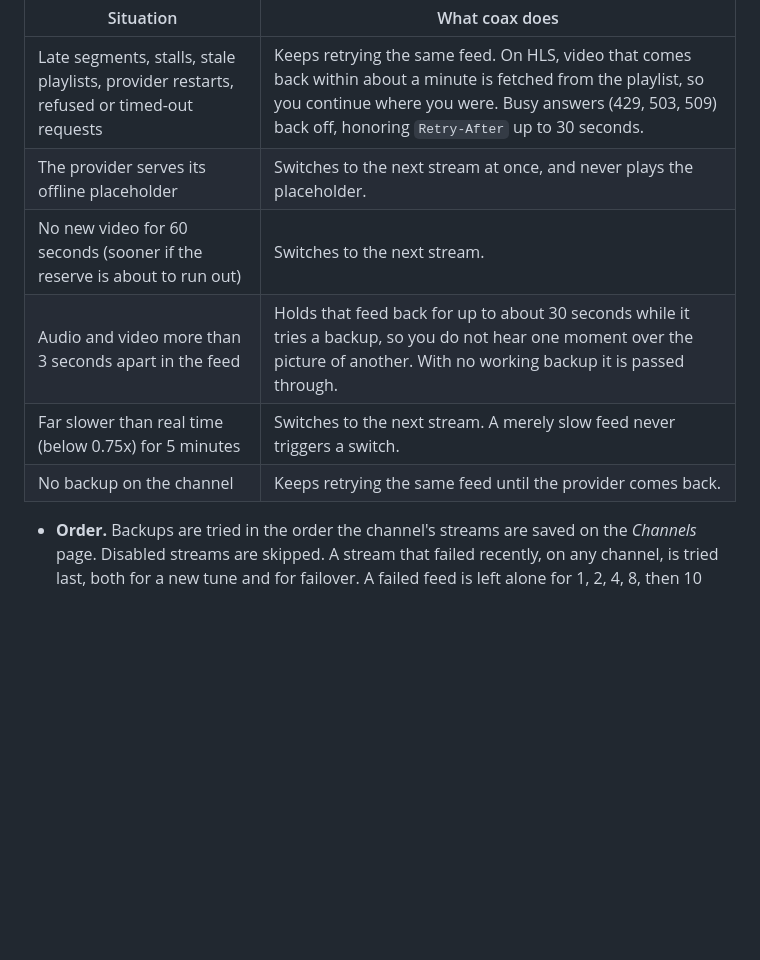
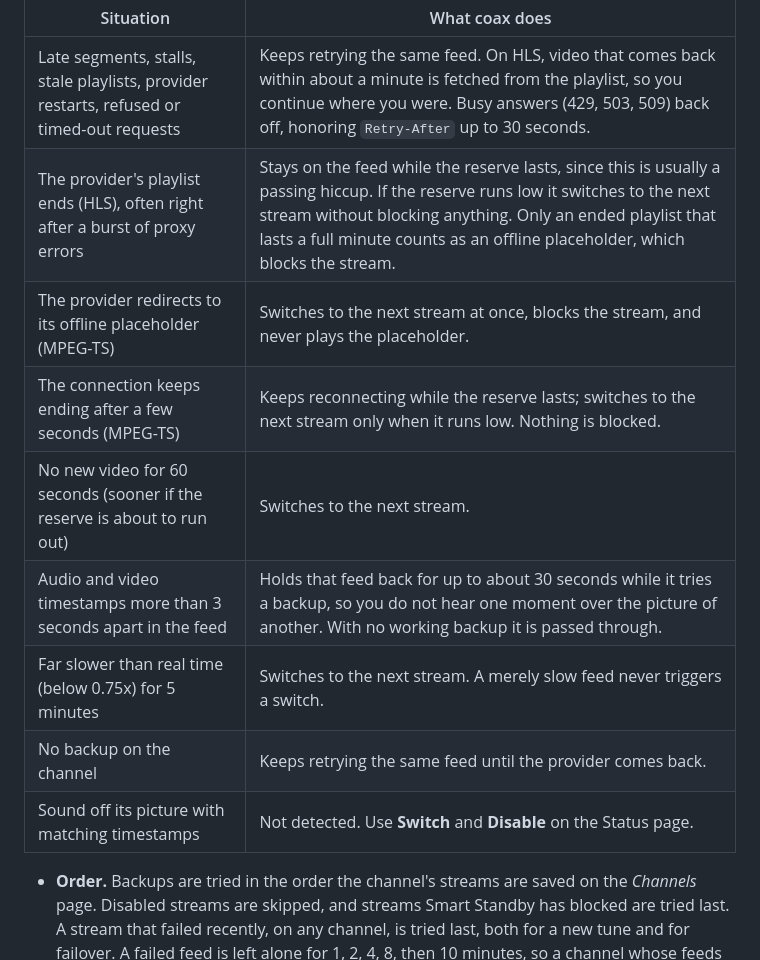
Before and after one commit to mackid1993/coax, a Markdown page: README.md, the part around the change. Drawn GitHub-style; blank space fills up the shorter version.

Commit message:
README: failover table matches the engines (ended playlist waits on the reserve, placeholder only after a minute, TS short connections, sound off picture not detected)

```diff
--- a/README.md
+++ b/README.md
@@ -699,14 +699,17 @@ last resort.
 | Situation | What coax does |
 | --- | --- |
 | Late segments, stalls, stale playlists, provider restarts, refused or timed-out requests | Keeps retrying the same feed. On HLS, video that comes back within about a minute is fetched from the playlist, so you continue where you were. Busy answers (429, 503, 509) back off, honoring `Retry-After` up to 30 seconds. |
-| The provider serves its offline placeholder | Switches to the next stream at once, and never plays the placeholder. |
+| The provider's playlist ends (HLS), often right after a burst of proxy errors | Stays on the feed while the reserve lasts, since this is usually a passing hiccup. If the reserve runs low it switches to the next stream without blocking anything. Only an ended playlist that lasts a full minute counts as an offline placeholder, which blocks the stream. |
+| The provider redirects to its offline placeholder (MPEG-TS) | Switches to the next stream at once, blocks the stream, and never plays the placeholder. |
+| The connection keeps ending after a few seconds (MPEG-TS) | Keeps reconnecting while the reserve lasts; switches to the next stream only when it runs low. Nothing is blocked. |
 | No new video for 60 seconds (sooner if the reserve is about to run out) | Switches to the next stream. |
-| Audio and video more than 3 seconds apart in the feed | Holds that feed back for up to about 30 seconds while it tries a backup, so you do not hear one moment over the picture of another. With no working backup it is passed through. |
+| Audio and video timestamps more than 3 seconds apart in the feed | Holds that feed back for up to about 30 seconds while it tries a backup, so you do not hear one moment over the picture of another. With no working backup it is passed through. |
 | Far slower than real time (below 0.75x) for 5 minutes | Switches to the next stream. A merely slow feed never triggers a switch. |
 | No backup on the channel | Keeps retrying the same feed until the provider comes back. |
+| Sound off its picture with matching timestamps | Not detected. Use **Switch** and **Disable** on the Status page. |
 
 - **Order.** Backups are tried in the order the channel's streams are saved on the *Channels* page.
-  Disabled streams are skipped. A stream that failed recently, on any channel, is tried last, both for a new
+  Disabled streams are skipped, and streams Smart Standby has blocked are tried last. A stream that failed recently, on any channel, is tried last, both for a new
   tune and for failover. A failed feed
   is left alone for 1, 2, 4, 8, then 10 minutes, so a channel whose feeds are all down waits instead of
   hopping between dead feeds.
```
